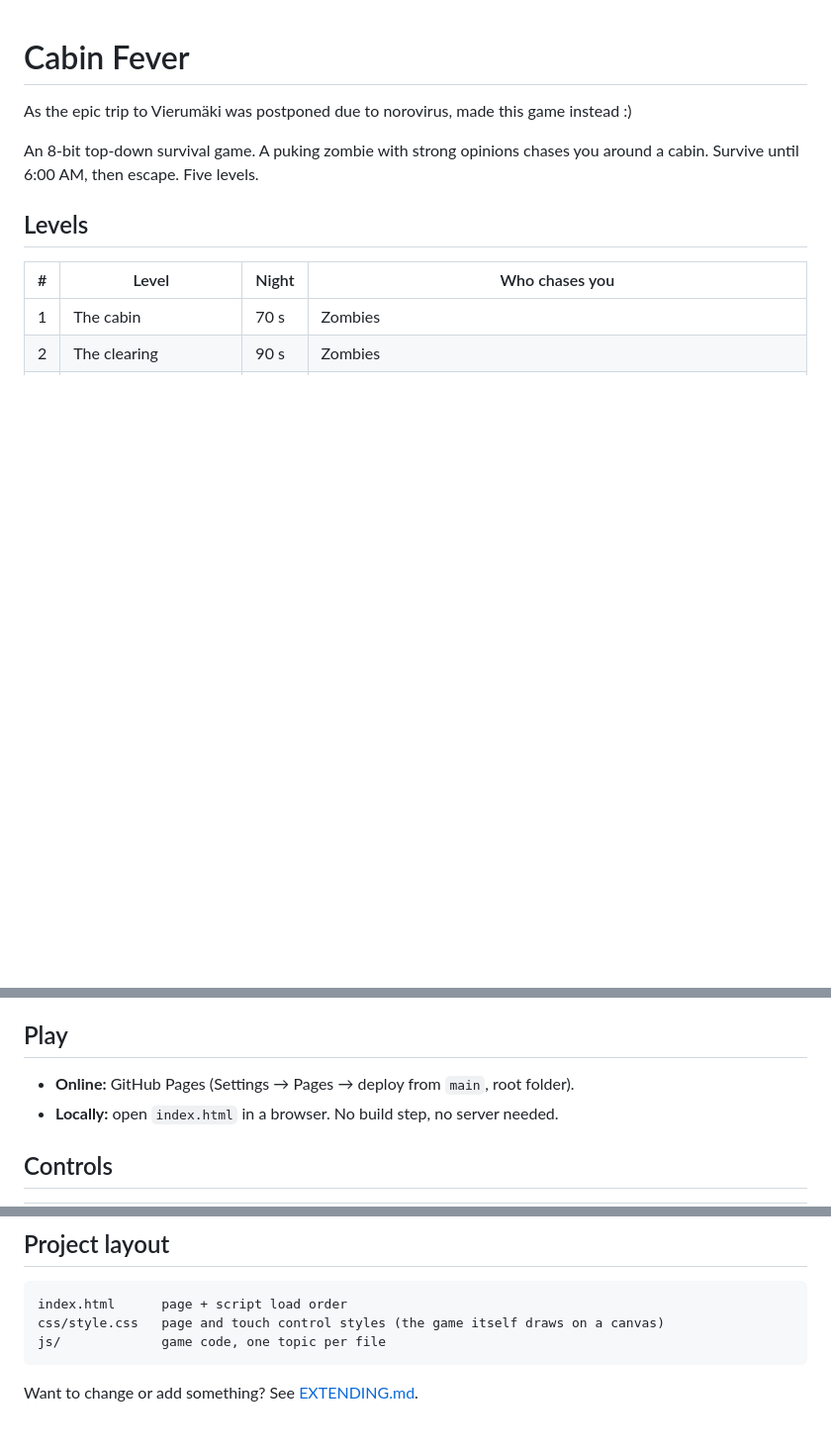
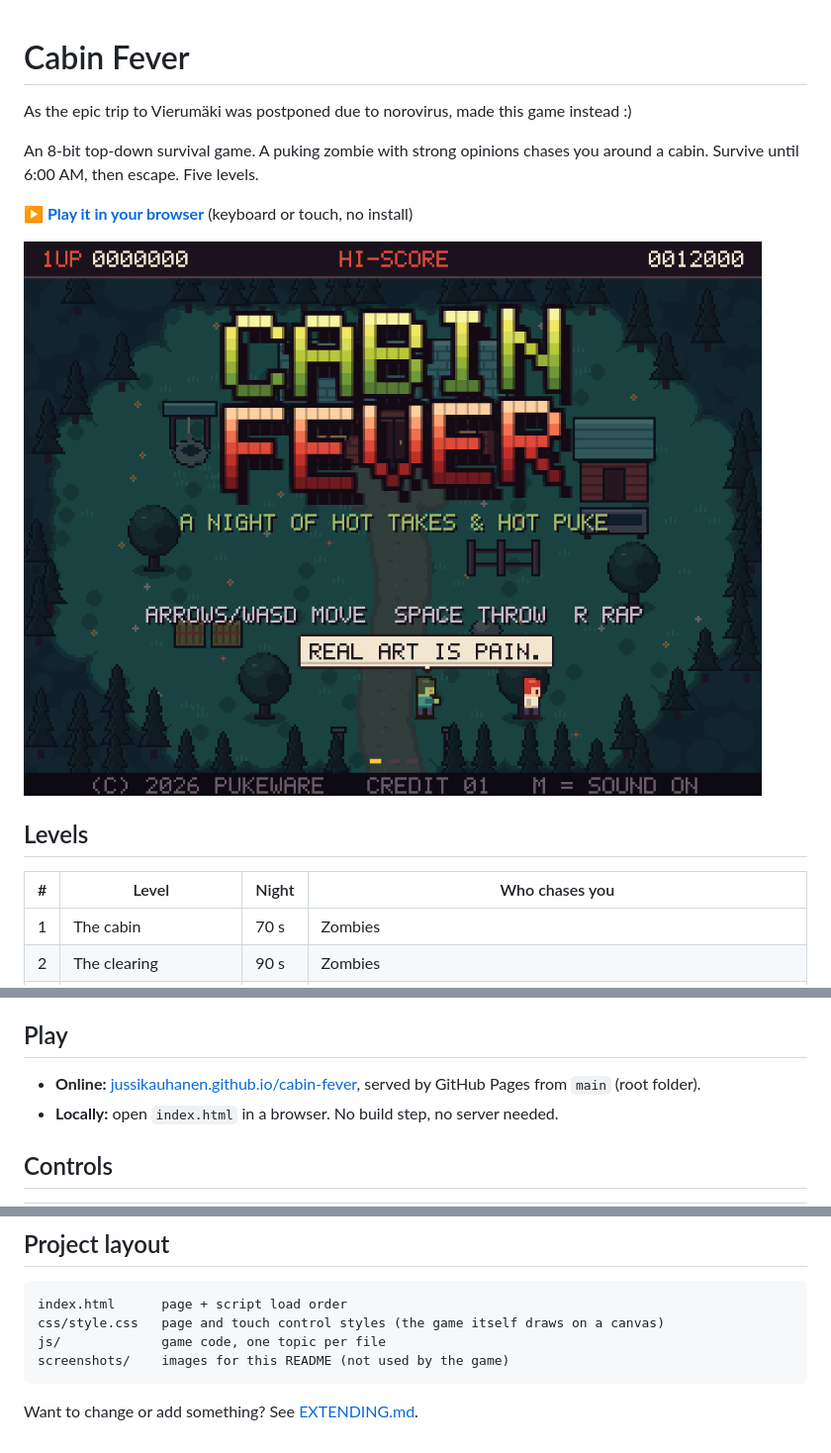
Before and after one commit to JussiKauhanen/cabin-fever, a Markdown page: README.md, 3 parts joined by grey strips. Shown: that part at 99% size. Rendered like a GitHub page; pictures changed too: screenshots/title.png (added); blank space fills up the shorter version.

Commit message:
ADD link to playable version and screenshot to README

````diff
--- a/README.md
+++ b/README.md
@@ -3,6 +3,10 @@
 As the epic trip to Vierumäki was postponed due to norovirus, made this game instead :)
 
 An 8-bit top-down survival game. A puking zombie with strong opinions chases you around a cabin. Survive until 6:00 AM, then escape. Five levels.
+
+**[▶ Play it in your browser](https://jussikauhanen.github.io/cabin-fever/)** (keyboard or touch, no install)
+
+[![Cabin Fever title screen](screenshots/title.png)](https://jussikauhanen.github.io/cabin-fever/)
 
 ## Levels
 
@@ -34,7 +38,7 @@ Magazines and raps distract the hostile characters. The bear eats the magazine i
 
 ## Play
 
-- **Online:** GitHub Pages (Settings → Pages → deploy from `main`, root folder).
+- **Online:** [jussikauhanen.github.io/cabin-fever](https://jussikauhanen.github.io/cabin-fever/), served by GitHub Pages from `main` (root folder).
 - **Locally:** open `index.html` in a browser. No build step, no server needed.
 
 ## Controls
@@ -65,6 +69,7 @@ During play, checkpoint and status notices stay in a compact strip below the HUD
 index.html      page + script load order
 css/style.css   page and touch control styles (the game itself draws on a canvas)
 js/             game code, one topic per file
+screenshots/    images for this README (not used by the game)
 ```
 
 Want to change or add something? See [EXTENDING.md](EXTENDING.md).
````
Also changed, not shown: 1 other file.
